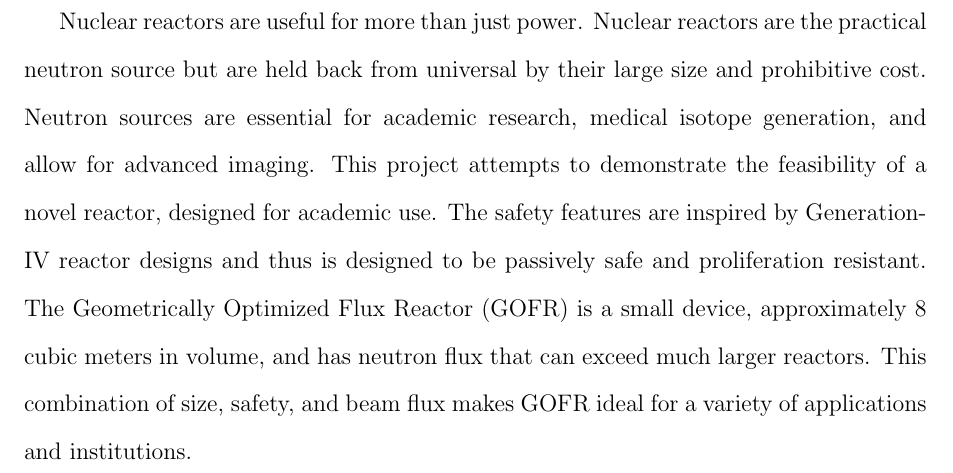
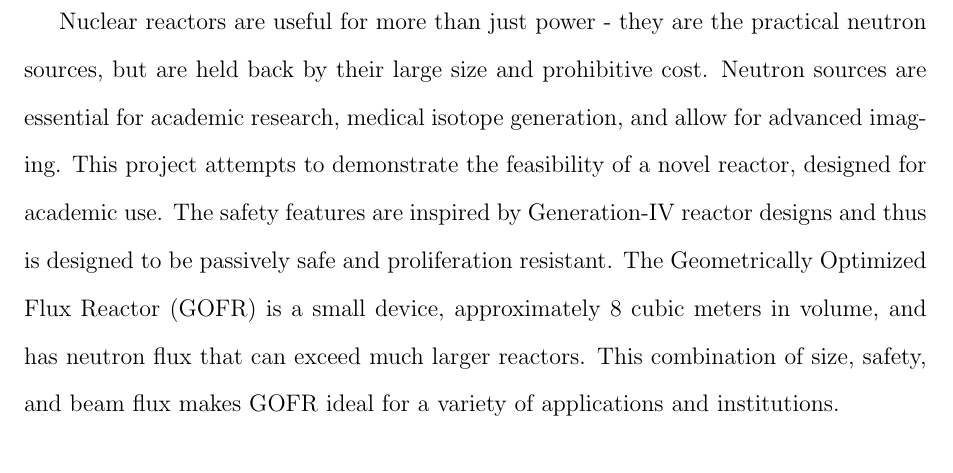
Before and after one commit to ivanempire/mqpreport, a LaTeX thesis (Report.tex, which reads sections/Abstract.tex): part of page 5 of 45, cut so that both start at the same text. Compiled offline with pdfLaTeX.

Commit message:
Abstract modified for eCDR

```diff
--- a/sections/Abstract.tex
+++ b/sections/Abstract.tex
@@ -1,3 +1,3 @@
 \section*{Abstract}
 \label{sec:abstract}
-Nuclear reactors are useful for more than just power. Nuclear reactors are the practical neutron source but are held back from universal by their large size and prohibitive cost. Neutron sources are essential for academic research, medical isotope generation, and allow for advanced imaging. This project attempts to demonstrate the feasibility of a novel reactor, designed for academic use. The safety features are inspired by Generation-IV reactor designs and thus is designed to be passively safe and proliferation resistant. The Geometrically Optimized Flux Reactor (GOFR) is a small device, approximately 8 cubic meters in volume, and has neutron flux that can exceed much larger reactors. This combination of size, safety, and beam flux makes GOFR ideal for a variety of applications and institutions.
+Nuclear reactors are useful for more than just power - they are the practical neutron sources, but are held back by their large size and prohibitive cost. Neutron sources are essential for academic research, medical isotope generation, and allow for advanced imaging. This project attempts to demonstrate the feasibility of a novel reactor, designed for academic use. The safety features are inspired by Generation-IV reactor designs and thus is designed to be passively safe and proliferation resistant. The Geometrically Optimized Flux Reactor (GOFR) is a small device, approximately 8 cubic meters in volume, and has neutron flux that can exceed much larger reactors. This combination of size, safety, and beam flux makes GOFR ideal for a variety of applications and institutions.
```
